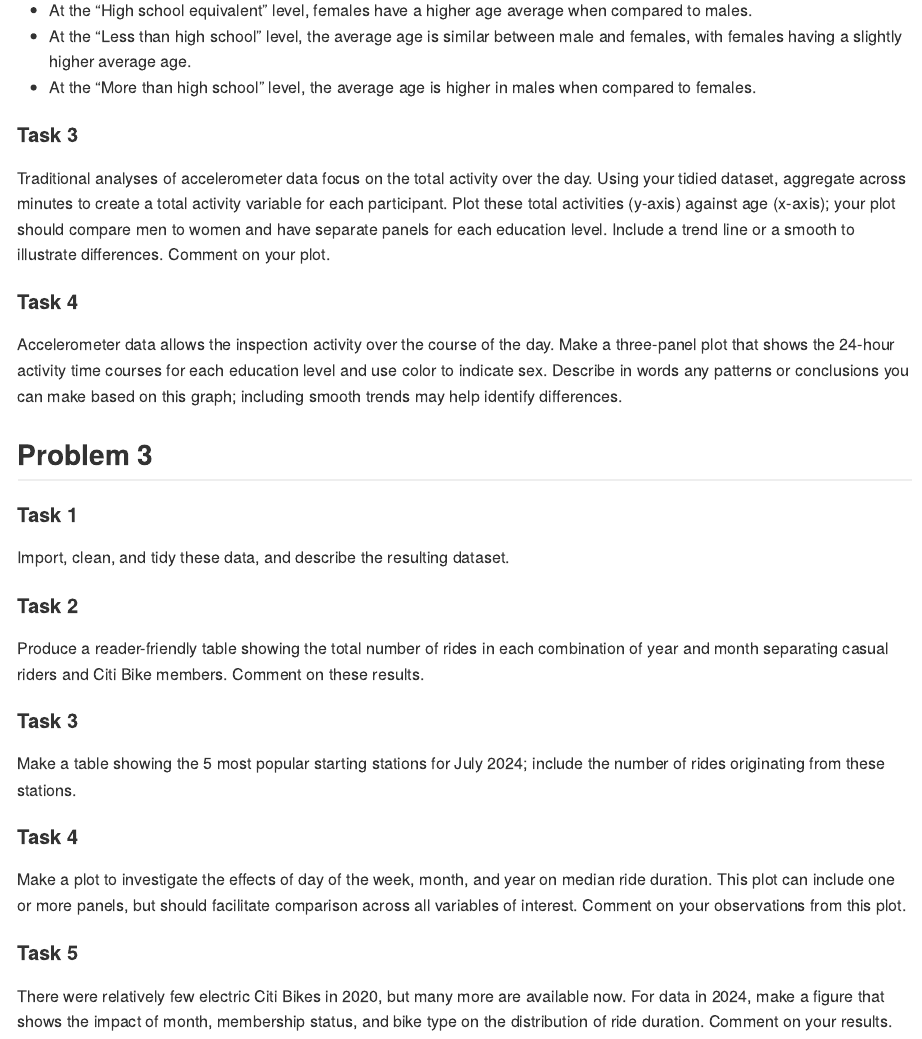
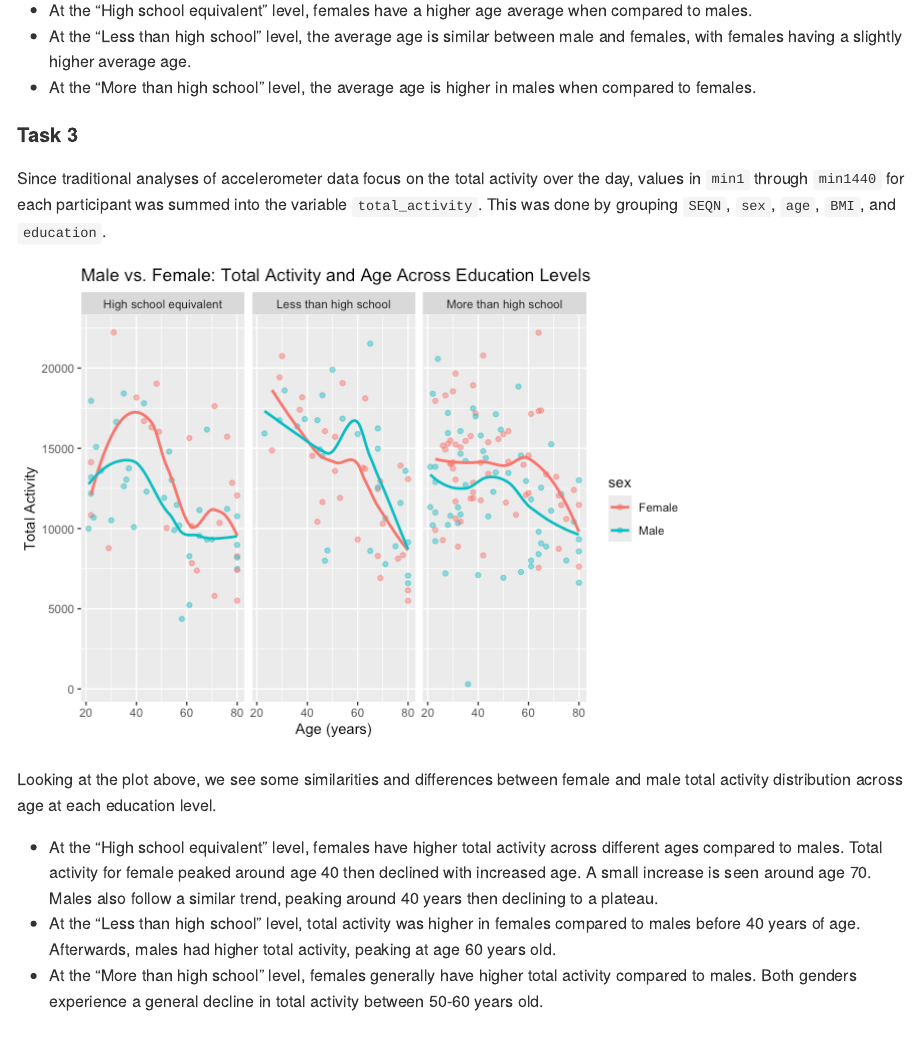
Before and after one commit to sjting1/p8105_hw3_sjt2164, an R Markdown document (p8105_hw3_sjt2164.Rmd): the page in a window 1100 px wide, from 4220 px down. The pictures show the output file p8105_hw3_sjt2164.md that the author committed with the source, drawn offline in the style of GitHub.

Commit message:
Created "Total Activity" variable, generated plot of total activity across age per education level to compare female vs. male

````diff
--- a/p8105_hw3_sjt2164.Rmd
+++ b/p8105_hw3_sjt2164.Rmd
@@ -216,4 +216,15 @@ merged_df |>
 * At the "More than high school" level, the average age is higher in males when compared to females.
 
 #### Task 3
-Traditional analyses of accelerometer data focus on the total activity over the day. Using your tidied dataset, aggregate across minutes to create a total activity variable for each participant. Plot these total activities (y-axis) against age (x-axis); your plot should compare men to women and have separate panels for each education level. Include a trend line or a smooth to illustrate differences. Comment on your plot.
+
+Since traditional analyses of accelerometer data focus on the total activity over the day, values in `min1` through `min1440` for each participant was summed into the variable `total_activity`. This was done by grouping `SEQN`, `sex`, `age`, `BMI`, and `education`.
+
+```{r, echo = FALSE, message = FALSE}
+merged_df |>
+    pivot_longer(
+    cols = min1:min1440,
+    names_to = "min_number",
+    values_to = "value") |>
+    group_by(SEQN, sex, age, BMI, education) |>
+    summarize(total_activity = sum(value)) |>
+  ggplot(aes(x = age, y = total_activity, color = sex)) +
@@ -220,3 +234,14 @@ Traditional analyses of accelerometer data focus on the total activity over the
+  labs(title = "Male vs. Female: Total Activity and Age Across Education Levels",
+       x = "Age (years)",
+       y = "Total Activity")
+
+```
+
+Looking at the plot above, we see some similarities and differences between female and male total activity distribution across age at each education level.
+
+* At the "High school equivalent" level, females have higher total activity across different ages compared to males. Total activity for female peaked around age 40 then declined with increased age. A small increase is seen around age 70. Males also follow a similar trend, peaking around 40 years then declining to a plateau.
+* At the "Less than high school" level, total activity was higher in females compared to males before 40 years of age. Afterwards, males had higher total activity, peaking at age 60 years old.
+* At the "More than high school" level, females generally have higher total activity compared to males. Both genders experience a general decline in total activity between 50-60 years old.
 
 #### Task 4
 Accelerometer data allows the inspection activity over the course of the day. Make a three-panel plot that shows the 24-hour activity time courses for each education level and use color to indicate sex. Describe in words any patterns or conclusions you can make based on this graph; including smooth trends may help identify differences.
````
Also changed, not shown: p8105_hw3_sjt2164.md, p8105_hw3_sjt2164_files/figure-gfm/unnamed-chunk-2-1.png (added), p8105_hw3_sjt2164.Rmd (3 more changed lines).
